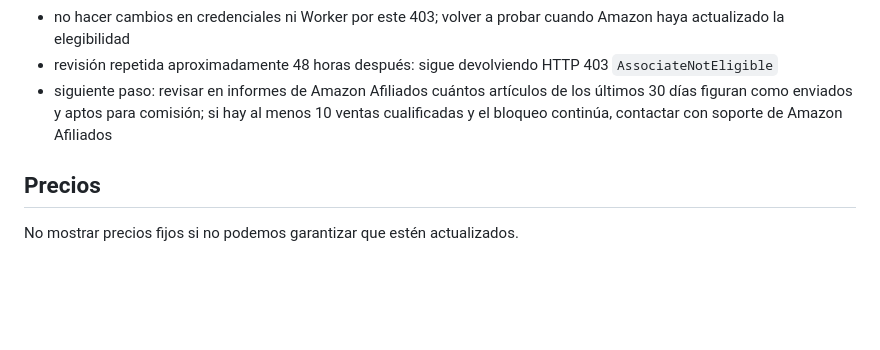
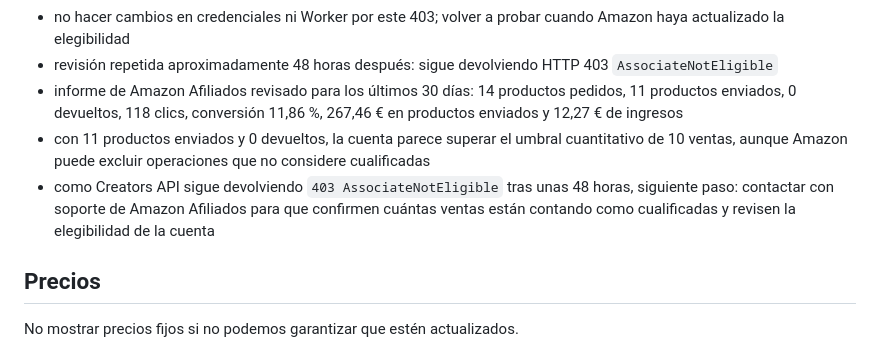
Before and after one commit to SuperSergi/compra-con-criterio, a Markdown page: COMPRA-CON-SENTIDO-MASTER.md, the part around one of its changes. Rendered like a GitHub page; blank space fills up the shorter version.

Commit message:
docs: añadir métricas de elegibilidad de Creators API

```diff
--- a/COMPRA-CON-SENTIDO-MASTER.md
+++ b/COMPRA-CON-SENTIDO-MASTER.md
@@ -733,7 +733,9 @@ Pendiente inmediato:
 - la propia interfaz de Amazon indica que la revisión de elegibilidad tras crear la credencial puede tardar hasta 48 horas
 - no hacer cambios en credenciales ni Worker por este 403; volver a probar cuando Amazon haya actualizado la elegibilidad
 - revisión repetida aproximadamente 48 horas después: sigue devolviendo HTTP 403 `AssociateNotEligible`
-- siguiente paso: revisar en informes de Amazon Afiliados cuántos artículos de los últimos 30 días figuran como enviados y aptos para comisión; si hay al menos 10 ventas cualificadas y el bloqueo continúa, contactar con soporte de Amazon Afiliados
+- informe de Amazon Afiliados revisado para los últimos 30 días: 14 productos pedidos, 11 productos enviados, 0 devueltos, 118 clics, conversión 11,86 %, 267,46 € en productos enviados y 12,27 € de ingresos
+- con 11 productos enviados y 0 devueltos, la cuenta parece superar el umbral cuantitativo de 10 ventas, aunque Amazon puede excluir operaciones que no considere cualificadas
+- como Creators API sigue devolviendo `403 AssociateNotEligible` tras unas 48 horas, siguiente paso: contactar con soporte de Amazon Afiliados para que confirmen cuántas ventas están contando como cualificadas y revisen la elegibilidad de la cuenta
 
 ## Precios
 
```
Also changed, not shown: other parts of COMPRA-CON-SENTIDO-MASTER.md (+2 -2 lines).
